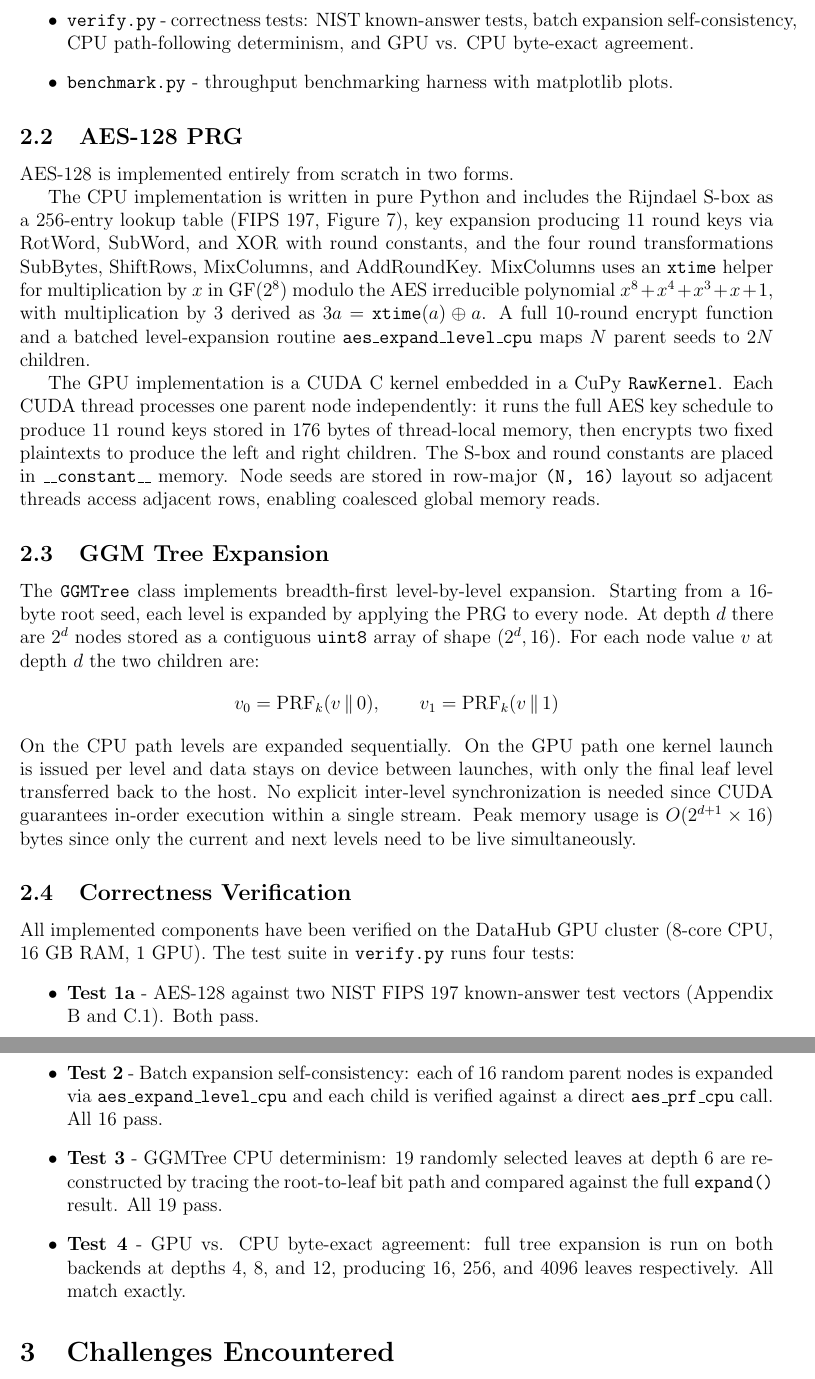
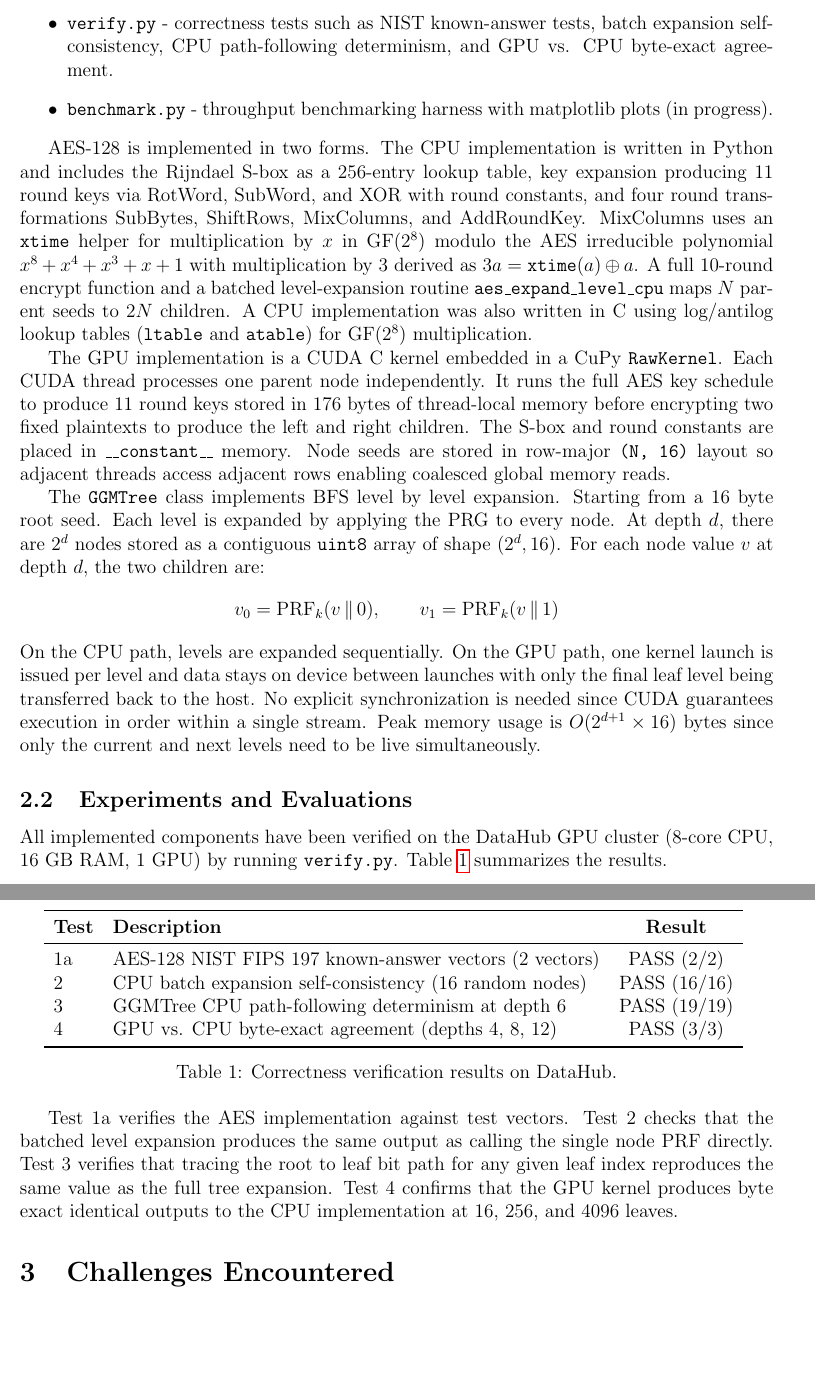
Before and after one commit to ryluo-04/ece268-ggm-tree, a LaTeX document (Reports/progress_report.tex): two parts of pages 2 and 3 of 4, joined at a grey line, cut so that both start at the same text, the shorter picture padded with empty space. Compiled offline with pdfLaTeX.

Commit message:
update report

```diff
--- a/Reports/progress_report.tex
+++ b/Reports/progress_report.tex
@@ -5,7 +5,9 @@
 \usepackage{url}
 \usepackage{graphicx}
 \usepackage{listings}
+\usepackage{booktabs}
 \usepackage{xcolor}
+\usepackage{float}
 
 \lstset{
   basicstyle=\ttfamily\small,
@@ -54,2 +53,0 @@ The project is organized with the following files:
-    \item \texttt{verify.py} - correctness tests: NIST known-answer tests, batch expansion self-consistency, CPU path-following determinism, and GPU vs. CPU byte-exact agreement.
-    \item \texttt{benchmark.py} - throughput benchmarking harness with matplotlib plots.
@@ -56,30 +57,38 @@ The project is organized with the following files:
+    \item \texttt{verify.py} - correctness tests such as NIST known-answer tests, batch expansion self-consistency, CPU path-following determinism, and GPU vs. CPU byte-exact agreement.
+    \item \texttt{benchmark.py} - throughput benchmarking harness with matplotlib plots (in progress).
 \end{itemize}
 
-\subsection{AES-128 PRG}
+AES-128 is implemented in two forms. The CPU implementation is written in Python and includes the Rijndael S-box as a 256-entry lookup table, key expansion producing 11 round keys via RotWord, SubWord, and XOR with round constants, and four round transformations SubBytes, ShiftRows, MixColumns, and AddRoundKey. MixColumns uses an \texttt{xtime} helper for multiplication by $x$ in GF($2^8$) modulo the AES irreducible polynomial $x^8 + x^4 + x^3 + x + 1$ with multiplication by 3 derived as $3a = \texttt{xtime}(a) \oplus a$. A full 10-round encrypt function and a batched level-expansion routine \texttt{aes\_expand\_level\_cpu} maps $N$ parent seeds to $2N$ children. A CPU implementation was also written in C using log/antilog lookup tables (\texttt{ltable} and \texttt{atable}) for GF($2^8$) multiplication.
 
-AES-128 is implemented entirely from scratch in two forms.
+The GPU implementation is a CUDA C kernel embedded in a CuPy \texttt{RawKernel}. Each CUDA thread processes one parent node independently. It runs the full AES key schedule to produce 11 round keys stored in 176 bytes of thread-local memory before encrypting two fixed plaintexts to produce the left and right children. The S-box and round constants are placed in \texttt{\_\_constant\_\_} memory. Node seeds are stored in row-major \texttt{(N, 16)} layout so adjacent threads access adjacent rows enabling coalesced global memory reads.
 
-The CPU implementation is written in pure Python and includes the Rijndael S-box as a 256-entry lookup table (FIPS 197, Figure 7), key expansion producing 11 round keys via RotWord, SubWord, and XOR with round constants, and the four round transformations SubBytes, ShiftRows, MixColumns, and AddRoundKey. MixColumns uses an \texttt{xtime} helper for multiplication by $x$ in GF($2^8$) modulo the AES irreducible polynomial $x^8 + x^4 + x^3 + x + 1$, with multiplication by 3 derived as $3a = \texttt{xtime}(a) \oplus a$. A full 10-round encrypt function and a batched level-expansion routine \texttt{aes\_expand\_level\_cpu} maps $N$ parent seeds to $2N$ children.
-
-The GPU implementation is a CUDA C kernel embedded in a CuPy \texttt{RawKernel}. Each CUDA thread processes one parent node independently: it runs the full AES key schedule to produce 11 round keys stored in 176 bytes of thread-local memory, then encrypts two fixed plaintexts to produce the left and right children. The S-box and round constants are placed in \texttt{\_\_constant\_\_} memory. Node seeds are stored in row-major \texttt{(N, 16)} layout so adjacent threads access adjacent rows, enabling coalesced global memory reads.
-
-\subsection{GGM Tree Expansion}
-
-The \texttt{GGMTree} class implements breadth-first level-by-level expansion. Starting from a 16-byte root seed, each level is expanded by applying the PRG to every node. At depth $d$ there are $2^d$ nodes stored as a contiguous \texttt{uint8} array of shape $(2^d, 16)$. For each node value $v$ at depth $d$ the two children are:
+The \texttt{GGMTree} class implements BFS level by level expansion. Starting from a 16 byte root seed. Each level is expanded by applying the PRG to every node. At depth $d$, there are $2^d$ nodes stored as a contiguous \texttt{uint8} array of shape $(2^d, 16)$. For each node value $v$ at depth $d$, the two children are:
 \[
 v_0 = \text{PRF}_k(v \,\|\, 0), \qquad v_1 = \text{PRF}_k(v \,\|\, 1)
 \]
-On the CPU path levels are expanded sequentially. On the GPU path one kernel launch is issued per level and data stays on device between launches, with only the final leaf level transferred back to the host. No explicit inter-level synchronization is needed since CUDA guarantees in-order execution within a single stream. Peak memory usage is $O(2^{d+1} \times 16)$ bytes since only the current and next levels need to be live simultaneously.
+On the CPU path, levels are expanded sequentially. On the GPU path, one kernel launch is issued per level and data stays on device between launches with only the final leaf level being transferred back to the host. No explicit synchronization is needed since CUDA guarantees execution in order within a single stream. Peak memory usage is $O(2^{d+1} \times 16)$ bytes since only the current and next levels need to be live simultaneously.
 
-\subsection{Correctness Verification}
+\subsection{Experiments and Evaluations}
 
-All implemented components have been verified on the DataHub GPU cluster (8-core CPU, 16 GB RAM, 1 GPU). The test suite in \texttt{verify.py} runs four tests:
-\begin{itemize}
-    \item \textbf{Test 1a} - AES-128 against two NIST FIPS 197 known-answer test vectors (Appendix B and C.1). Both pass.
-    \item \textbf{Test 2} - Batch expansion self-consistency: each of 16 random parent nodes is expanded via \texttt{aes\_expand\_level\_cpu} and each child is verified against a direct \texttt{aes\_prf\_cpu} call. All 16 pass.
-    \item \textbf{Test 3} - GGMTree CPU determinism: 19 randomly selected leaves at depth 6 are reconstructed by tracing the root-to-leaf bit path and compared against the full \texttt{expand()} result. All 19 pass.
-    \item \textbf{Test 4} - GPU vs. CPU byte-exact agreement: full tree expansion is run on both backends at depths 4, 8, and 12, producing 16, 256, and 4096 leaves respectively. All match exactly.
-\end{itemize}
+All implemented components have been verified on the DataHub GPU cluster (8-core CPU, 16 GB RAM, 1 GPU) by running \texttt{verify.py}. Table~\ref{tab:verify} summarizes the results.
+
+\begin{table}[H]
+\centering
+\begin{tabular}{llc}
+\toprule
+\textbf{Test} & \textbf{Description} & \textbf{Result} \\
+\midrule
+1a & AES-128 NIST FIPS 197 known-answer vectors (2 vectors) & PASS (2/2) \\
+2  & CPU batch expansion self-consistency (16 random nodes) & PASS (16/16) \\
+3  & GGMTree CPU path-following determinism at depth 6      & PASS (19/19) \\
+4  & GPU vs. CPU byte-exact agreement (depths 4, 8, 12)     & PASS (3/3) \\
+\bottomrule
+\end{tabular}
+\caption{Correctness verification results on DataHub.}
+\label{tab:verify}
+\end{table}
+
+Test 1a verifies the AES implementation against test vectors. Test 2 checks that the batched level expansion produces the same output as calling the single node PRF directly. Test 3 verifies that tracing the root to leaf bit path for any given leaf index reproduces the same value as the full tree expansion. Test 4 confirms that the GPU kernel produces byte exact identical outputs to the CPU implementation at 16, 256, and 4096 leaves.
 
 \section{Challenges Encountered}
 
@@ -123,4 +123,6 @@ Final report (IEEE LaTeX)          & Finals week \\
 \end{tabular}
-\end{center}
+\caption{Remaining Work}
+\label{tab:division}
+\end{table}
 
 \end{document}
```
Also changed, not shown: Reports/progress_report.tex (50 more changed lines).
